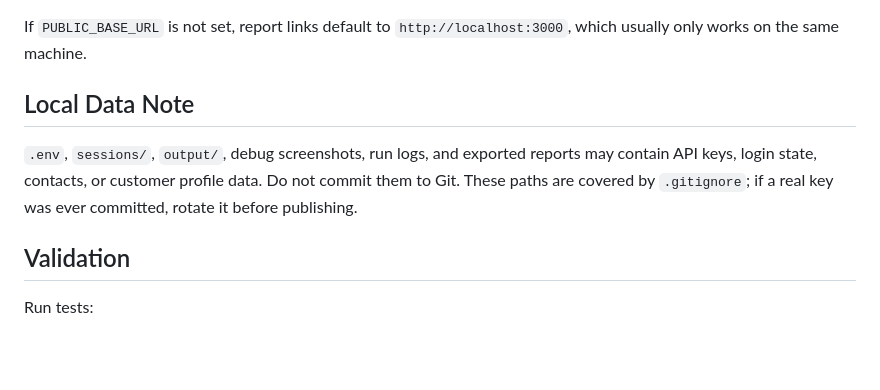
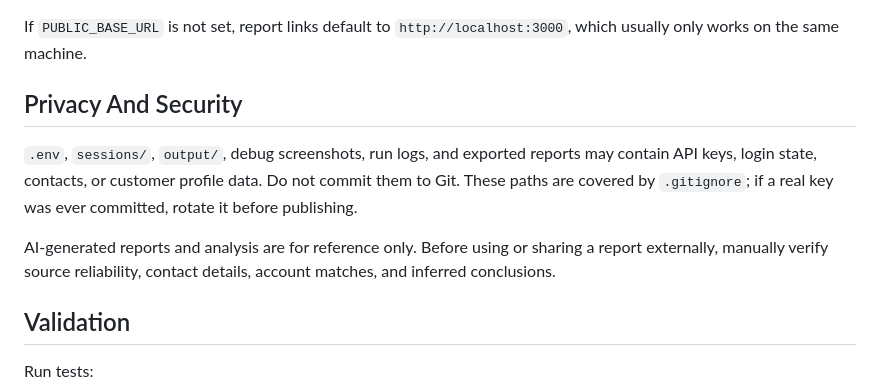
Before and after one commit to wanziwanzisunny-oss/social-profiler, a Markdown page: README.md, the part around the change. Rendered like a GitHub page; blank space fills up the shorter version.

Commit message:
Clarify privacy and AI report disclaimer

```diff
--- a/README.md
+++ b/README.md
@@ -183,9 +183,11 @@ If `FEISHU_CHAT_ID` is set, reports are sent to that chat. If it is not set, the
 
 If `PUBLIC_BASE_URL` is not set, report links default to `http://localhost:3000`, which usually only works on the same machine.
 
-## Local Data Note
+## Privacy And Security
 
 `.env`, `sessions/`, `output/`, debug screenshots, run logs, and exported reports may contain API keys, login state, contacts, or customer profile data. Do not commit them to Git. These paths are covered by `.gitignore`; if a real key was ever committed, rotate it before publishing.
+
+AI-generated reports and analysis are for reference only. Before using or sharing a report externally, manually verify source reliability, contact details, account matches, and inferred conclusions.
 
 ## Validation
 
```
Also changed, not shown: README.zh-CN.md (+3 -1 lines).
